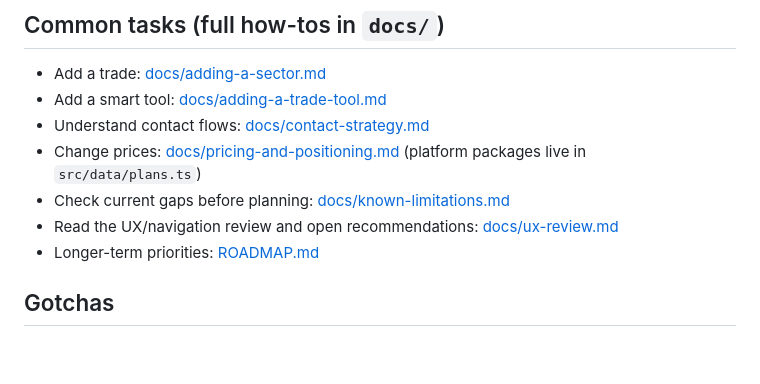
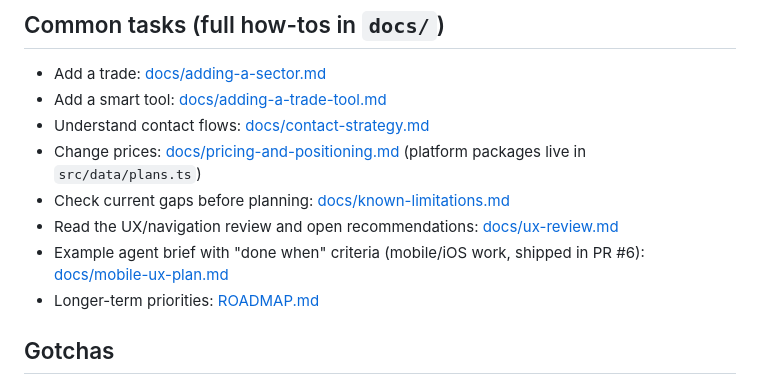
Before and after one commit to dsvleeuw/Vakman, a Markdown page: AGENTS.md, the part around the change. Rendered like a GitHub page; blank space fills up the shorter version.

```diff
--- a/AGENTS.md
+++ b/AGENTS.md
@@ -75,6 +75,8 @@ change. The Netlify deploy preview is the only external CI check.
 - Check current gaps before planning: [docs/known-limitations.md](./docs/known-limitations.md)
 - Read the UX/navigation review and open recommendations:
   [docs/ux-review.md](./docs/ux-review.md)
+- Example agent brief with "done when" criteria (mobile/iOS work, shipped
+  in PR #6): [docs/mobile-ux-plan.md](./docs/mobile-ux-plan.md)
 - Longer-term priorities: [ROADMAP.md](./ROADMAP.md)
 
 ## Gotchas
```
Also changed, not shown: docs/mobile-ux-plan.md (added, +203 -0 lines).
